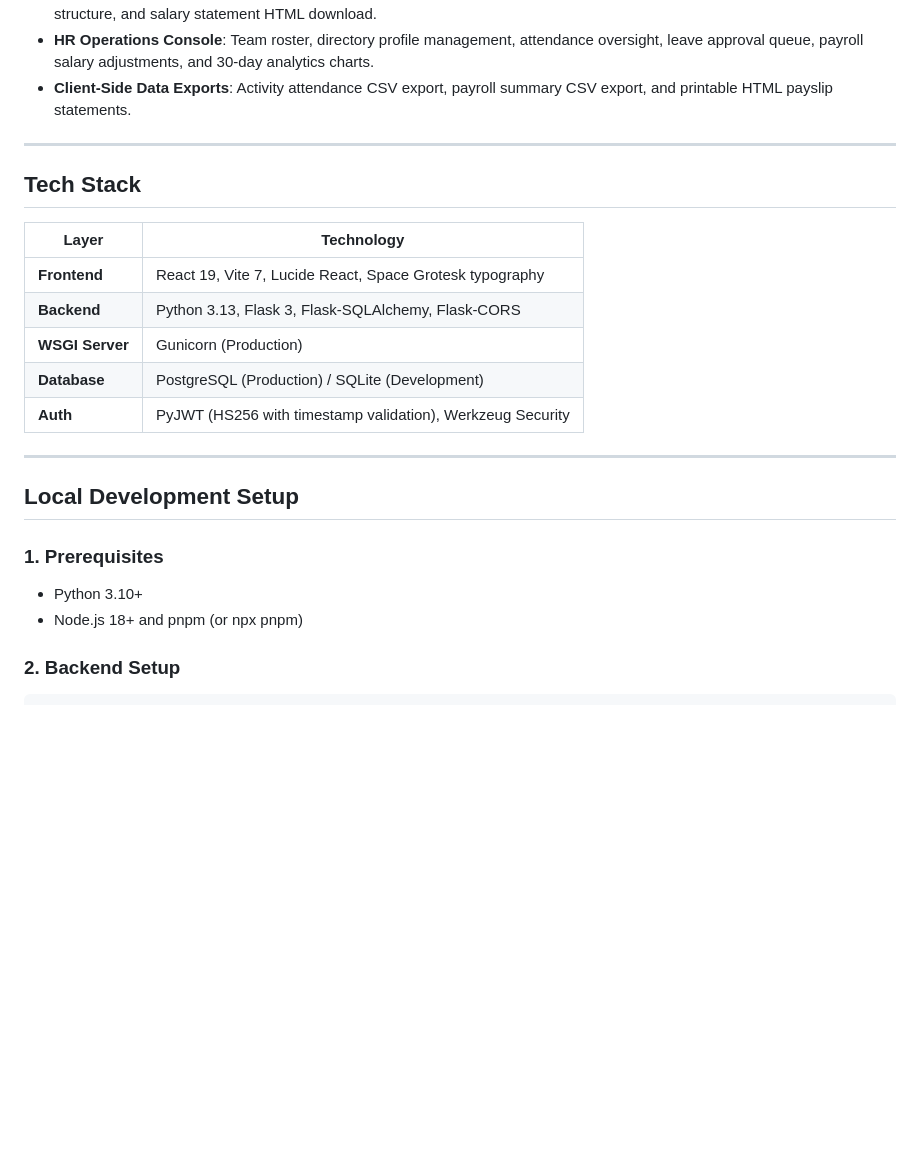
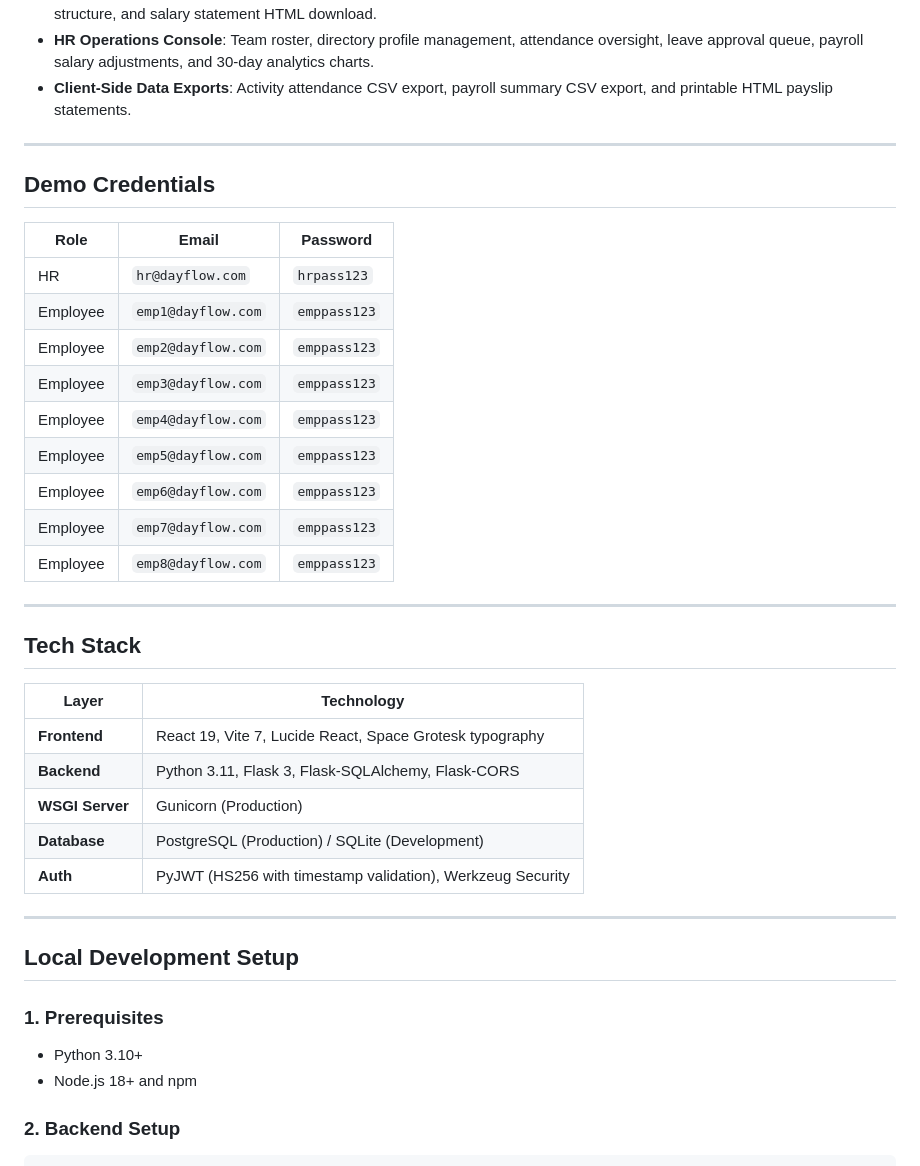
Before and after one commit to Mr-strom/ODOO_VIRTUAl_ROUND, a Markdown page: README.md, the part around one of its changes. Drawn GitHub-style; blank space fills up the shorter version.

```diff
--- a/README.md
+++ b/README.md
@@ -42,12 +37,28 @@ Dayflow utilizes a modern decoupled two-service architecture:
 
 ---
 
+## Demo Credentials
+
+| Role | Email | Password |
+|------|-------|----------|
+| HR | `hr@dayflow.com` | `hrpass123` |
+| Employee | `emp1@dayflow.com` | `emppass123` |
+| Employee | `emp2@dayflow.com` | `emppass123` |
+| Employee | `emp3@dayflow.com` | `emppass123` |
+| Employee | `emp4@dayflow.com` | `emppass123` |
+| Employee | `emp5@dayflow.com` | `emppass123` |
+| Employee | `emp6@dayflow.com` | `emppass123` |
+| Employee | `emp7@dayflow.com` | `emppass123` |
+| Employee | `emp8@dayflow.com` | `emppass123` |
+
+---
+
 ## Tech Stack
 
 | Layer | Technology |
 |---|---|
 | **Frontend** | React 19, Vite 7, Lucide React, Space Grotesk typography |
-| **Backend** | Python 3.13, Flask 3, Flask-SQLAlchemy, Flask-CORS |
+| **Backend** | Python 3.11, Flask 3, Flask-SQLAlchemy, Flask-CORS |
 | **WSGI Server** | Gunicorn (Production) |
 | **Database** | PostgreSQL (Production) / SQLite (Development) |
 | **Auth** | PyJWT (HS256 with timestamp validation), Werkzeug Security |
@@ -58,7 +69,7 @@ Dayflow utilizes a modern decoupled two-service architecture:
 
 ### 1. Prerequisites
 - Python 3.10+
-- Node.js 18+ and pnpm (or npx pnpm)
+- Node.js 18+ and npm
 
 ### 2. Backend Setup
 
```
Also changed, not shown: other parts of README.md (+25 -24 lines).
